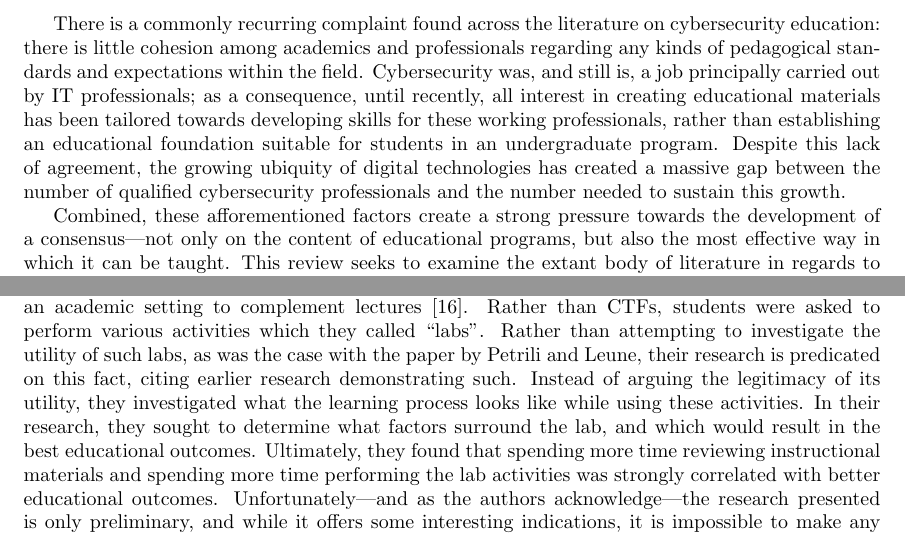
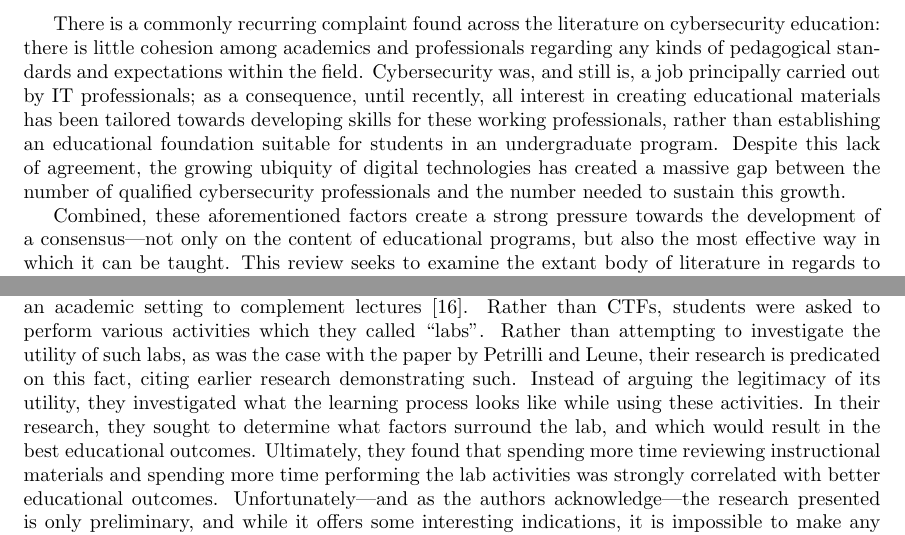
Before and after one commit to brendonky18/Honors-Thesis.Data, a LaTeX document (Literature-Review/Literature-Review.tex): two parts of pages 1 and 2 of 5, joined at a grey line, cut so that both start at the same text. Compiled offline with pdfLaTeX.

Commit message:
fix typos

```diff
--- a/Literature-Review/Literature-Review.tex
+++ b/Literature-Review/Literature-Review.tex
@@ -37,7 +37,7 @@
     as a consequence, until recently, all interest in creating educational  materials has been tailored towards developing skills for these working professionals, rather than establishing an educational foundation suitable for students in an undergraduate program.
     Despite this lack of agreement, the growing ubiquity of digital technologies has created a massive gap between the number of qualified cybersecurity professionals and the number needed to sustain this growth.
 
-    Combined, these afforementioned factors create a strong pressure towards the development of a consensus---not only on the content of educational programs, but also the most effective way in which it can be taught.
+    Combined, these aforementioned factors create a strong pressure towards the development of a consensus---not only on the content of educational programs, but also the most effective way in which it can be taught.
     This review seeks to examine the extant body of literature in regards to cybersecurity education, in order to identify gaps in the literature as a vector for future research.
 
 \section{Methods}
@@ -71,7 +71,7 @@
 
     Another study done by Z. Zeng et. al., similarly examined the use of hands-on activities in an academic setting to complement lectures \cite{Z-Zeng}.
     Rather than CTFs, students were asked to perform various activities which they called \say{labs}.
-    Rather than attempting to investigate the utility of such labs, as was the case with the paper by Petrili and Leune, their research is predicated on this fact, citing earlier research demonstrating such.
+    Rather than attempting to investigate the utility of such labs, as was the case with the paper by Petrilli and Leune, their research is predicated on this fact, citing earlier research demonstrating such.
     Instead of arguing the legitimacy of its utility, they investigated what the learning process looks like while using these activities.
     In their research, they sought to determine what factors surround the lab, and which would result in the best educational outcomes.
     Ultimately, they found that spending more time reviewing instructional materials and spending more time performing the lab activities was strongly correlated with better educational outcomes.
```
Also changed, not shown: Literature-Review/Literature-Review.pdf.
